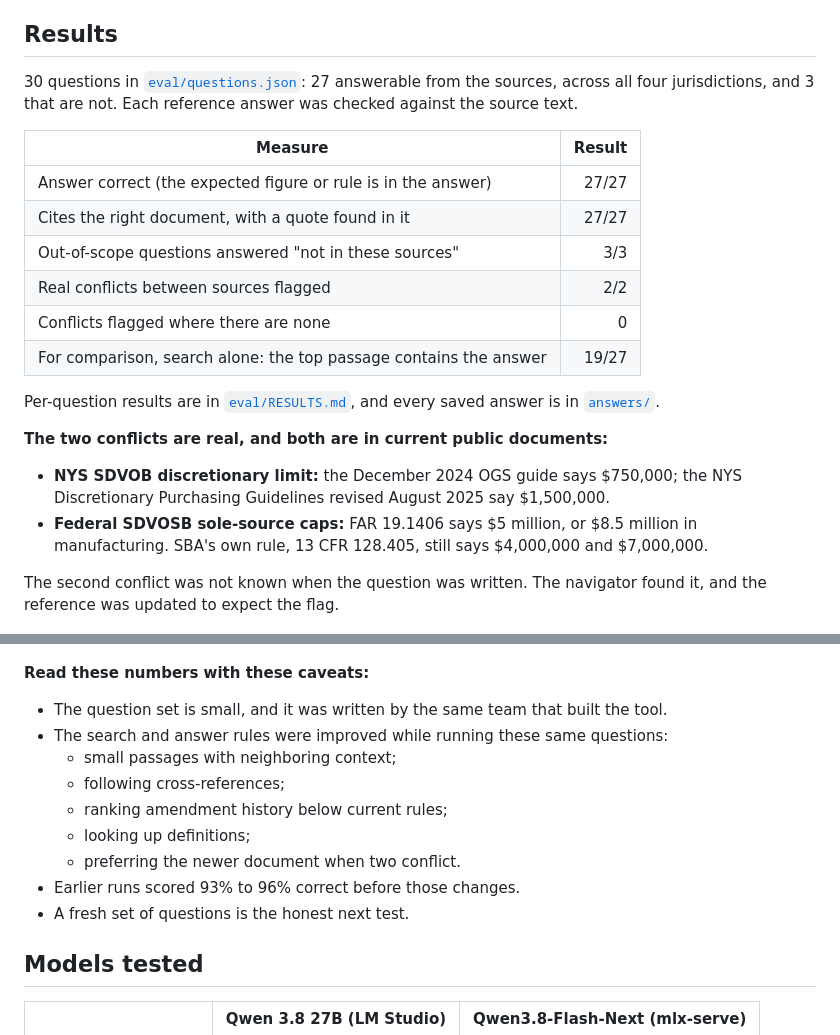
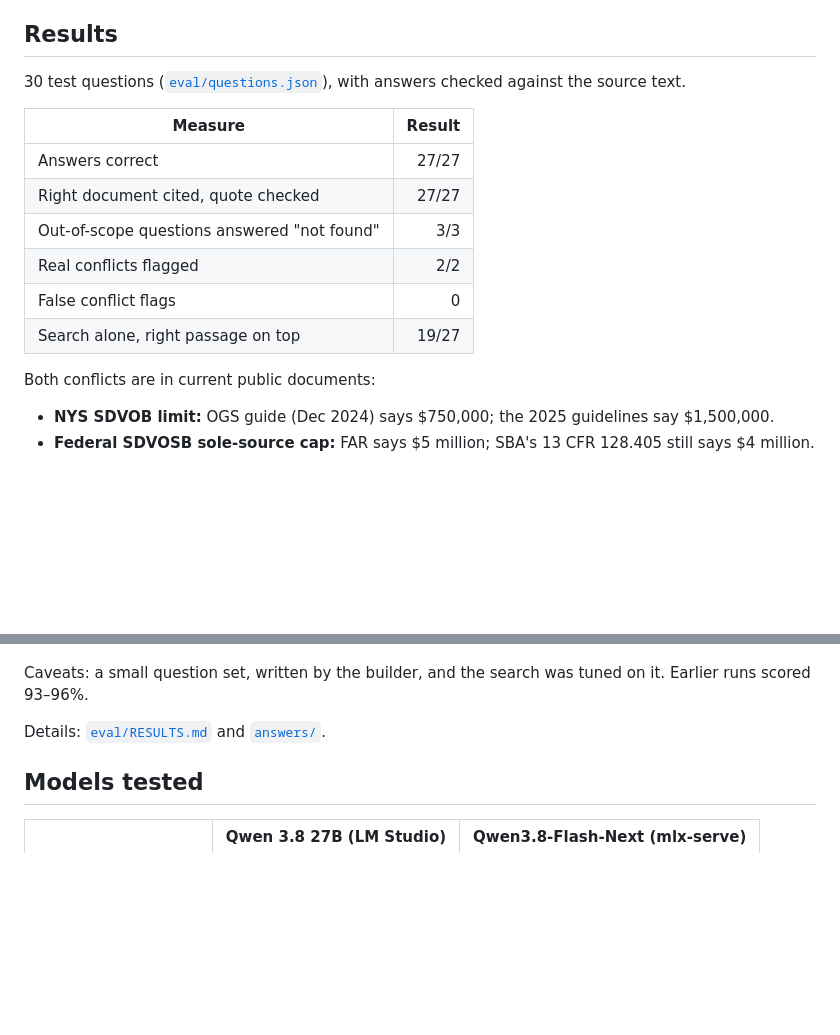
Before and after one commit to howlshot/procurement-rules-navigator, a Markdown page: README.md, 2 parts joined by grey strips. GitHub-like rendering; blank space fills up the shorter version.

Commit message:
Shorter results section
Co-Authored-By: Claude Opus 5.5 <noreply@anthropic.com>

```diff
--- a/README.md
+++ b/README.md
@@ -36,37 +36,26 @@ scripts/run_eval.py     the evaluation in eval/
 
 ## Results
 
-30 questions in [`eval/questions.json`](eval/questions.json): 27 answerable from the sources, across all four jurisdictions, and 3 that are not. Each reference answer was checked against the source text.
+30 test questions ([`eval/questions.json`](eval/questions.json)), with answers checked against the source text.
 
 | Measure | Result |
 |---|---:|
-| Answer correct (the expected figure or rule is in the answer) | 27/27 |
-| Cites the right document, with a quote found in it | 27/27 |
-| Out-of-scope questions answered "not in these sources" | 3/3 |
-| Real conflicts between sources flagged | 2/2 |
-| Conflicts flagged where there are none | 0 |
-| For comparison, search alone: the top passage contains the answer | 19/27 |
+| Answers correct | 27/27 |
+| Right document cited, quote checked | 27/27 |
+| Out-of-scope questions answered "not found" | 3/3 |
+| Real conflicts flagged | 2/2 |
+| False conflict flags | 0 |
+| Search alone, right passage on top | 19/27 |
 
-Per-question results are in [`eval/RESULTS.md`](eval/RESULTS.md), and every saved answer is in [`answers/`](answers).
-
-**The two conflicts are real, and both are in current public documents:**
-- **NYS SDVOB discretionary limit:** the December 2024 OGS guide says $750,000; the NYS Discretionary Purchasing Guidelines revised August 2025 say $1,500,000.
-- **Federal SDVOSB sole-source caps:** FAR 19.1406 says $5 million, or $8.5 million in manufacturing. SBA's own rule, 13 CFR 128.405, still says $4,000,000 and $7,000,000.
-
-The second conflict was not known when the question was written. The navigator found it, and the reference was updated to expect the flag.
+Both conflicts are in current public documents:
+- **NYS SDVOB limit:** OGS guide (Dec 2024) says $750,000; the 2025 guidelines say $1,500,000.
+- **Federal SDVOSB sole-source cap:** FAR says $5 million; SBA's 13 CFR 128.405 still says $4 million.
 
 ![The federal sole-source answer, with the FAR and SBA figures flagged as disagreeing](docs/answer-federal-conflict.png)
 
-**Read these numbers with these caveats:**
-- The question set is small, and it was written by the same team that built the tool.
-- The search and answer rules were improved while running these same questions:
-  - small passages with neighboring context;
-  - following cross-references;
-  - ranking amendment history below current rules;
-  - looking up definitions;
-  - preferring the newer document when two conflict.
-- Earlier runs scored 93% to 96% correct before those changes.
-- A fresh set of questions is the honest next test.
+Caveats: a small question set, written by the builder, and the search was tuned on it. Earlier runs scored 93–96%.
+
+Details: [`eval/RESULTS.md`](eval/RESULTS.md) and [`answers/`](answers).
 
 ## Models tested
 
```
